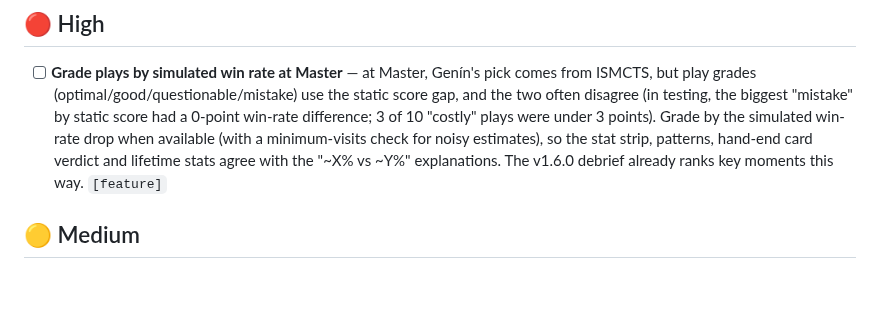
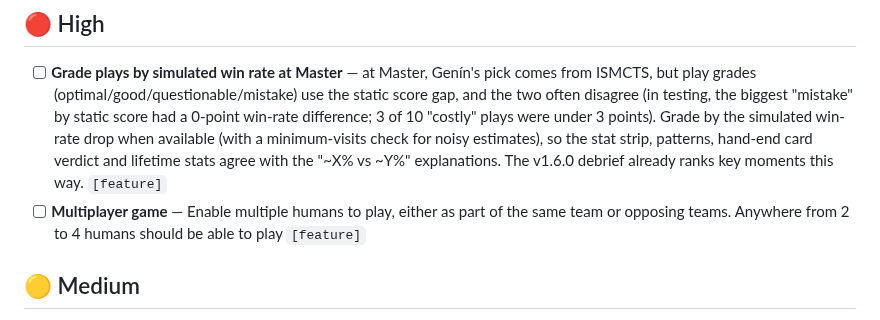
Before and after one commit to MarAlons0/domino-advisor, a Markdown page: BACKLOG.md, the part around the change. GitHub-like rendering; blank space fills up the shorter version.

Commit message:
Add backlog item via dashboard

```diff
--- a/BACKLOG.md
+++ b/BACKLOG.md
@@ -5,6 +5,7 @@ _Last updated: 2026-10-23 (UX-A key-moment effects shipped as v1.8.0; UX-E slam
 
 ## 🔴 High
 - [ ] **Grade plays by simulated win rate at Master** — at Master, Genín's pick comes from ISMCTS, but play grades (optimal/good/questionable/mistake) use the static score gap, and the two often disagree (in testing, the biggest "mistake" by static score had a 0-point win-rate difference; 3 of 10 "costly" plays were under 3 points). Grade by the simulated win-rate drop when available (with a minimum-visits check for noisy estimates), so the stat strip, patterns, hand-end card verdict and lifetime stats agree with the "~X% vs ~Y%" explanations. The v1.6.0 debrief already ranks key moments this way. `[feature]`
+- [ ] **Multiplayer game** — Enable multiple humans to play, either as part of the same team or opposing teams. Anywhere from 2 to 4 humans should be able to play `[feature]`
 
 ## 🟡 Medium
 - [ ] **Match-score-aware ISMCTS reward (0g.3b)** — thread match score into `ISMCTSGameState` terminal values (play safe at match point, gamble when far behind). Follow-up to the shipped 0g.3/0g.4 margin reward. See [docs/DESIGN.md](docs/DESIGN.md). `[feature]`
```
